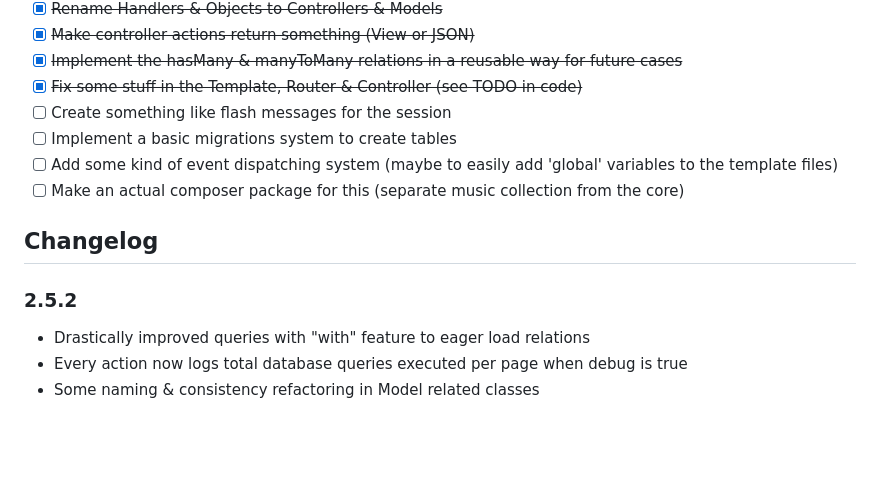
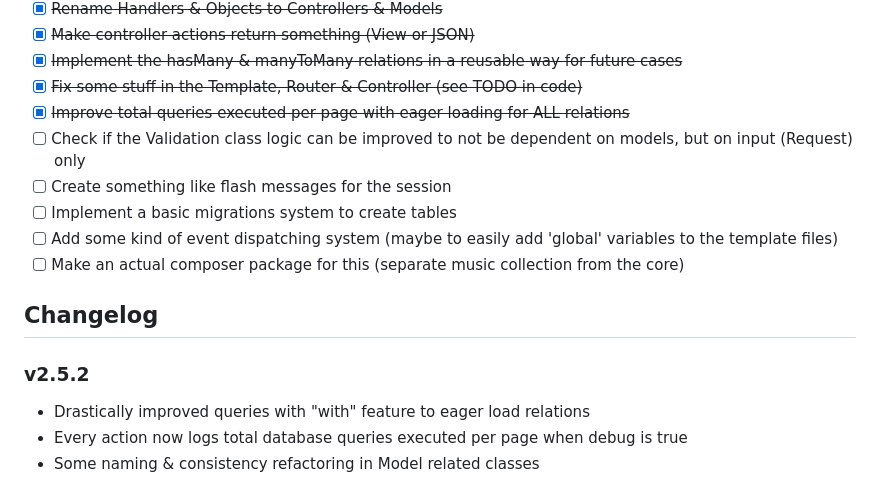
Before and after one commit to antwanvdm/php-oop-music-collection, a Markdown page: README.md, the part around the change. Drawn GitHub-style; blank space fills up the shorter version.

```diff
--- a/README.md
+++ b/README.md
@@ -98,6 +98,9 @@ set_error_handler(function (int $severity, string $message, string $file, int $l
 - [x] ~~Make controller actions return something (View or JSON)~~
 - [x] ~~Implement the hasMany & manyToMany relations in a reusable way for future cases~~
 - [x] ~~Fix some stuff in the Template, Router & Controller (see TODO in code)~~
+- [x] ~~Improve total queries executed per page with eager loading for ALL relations~~
+- [ ] Check if the Validation class logic can be improved to not be dependent on
+  models, but on input (Request) only
 - [ ] Create something like flash messages for the session
 - [ ] Implement a basic migrations system to create tables
 - [ ] Add some kind of event dispatching system (maybe to easily add 'global' variables
@@ -106,7 +109,7 @@ set_error_handler(function (int $severity, string $message, string $file, int $l
 
 ## Changelog
 
-### 2.5.2
+### v2.5.2
 
 - Drastically improved queries with "with" feature to eager load relations
 - Every action now logs total database queries executed per page when debug is true
```
